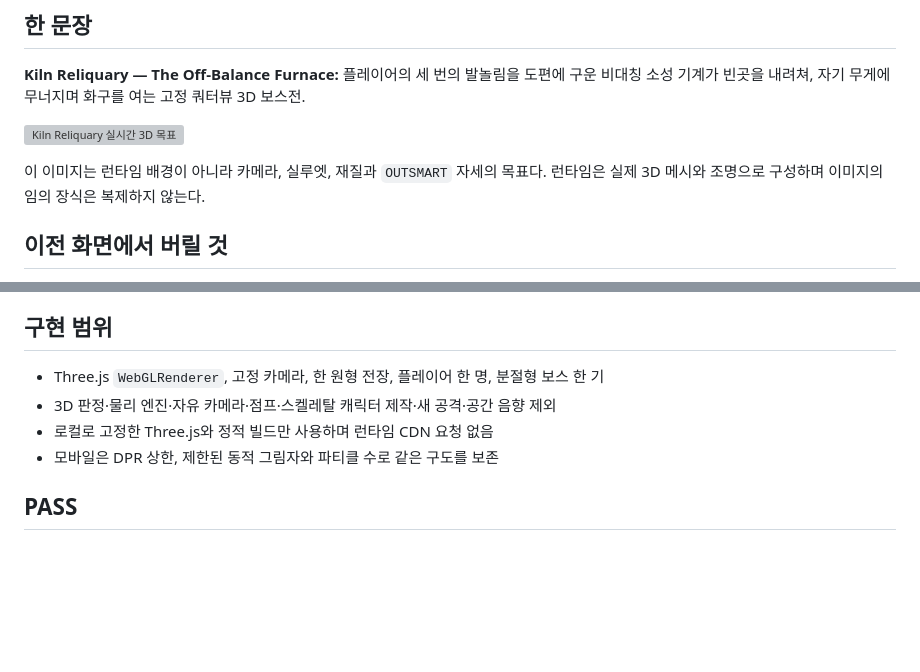
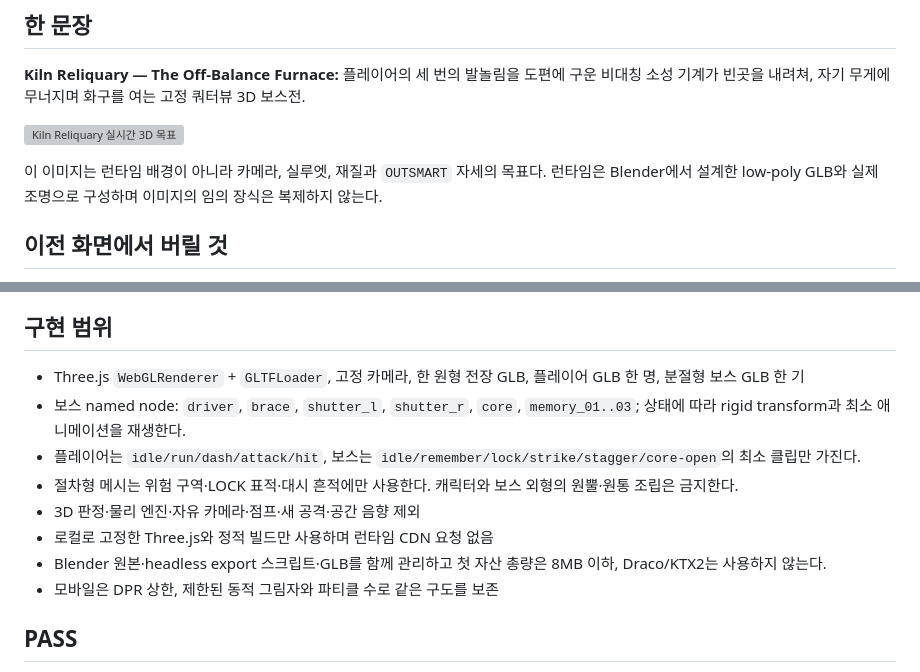
Before and after one commit to silvermaking/mirror-me-ai, a Markdown page: docs/design/VISUAL_DIRECTION.md, 2 parts joined by grey strips. GitHub-like rendering; blank space fills up the shorter version; grey boxes are pictures that could not be loaded.

Commit message:
design: require authored GLB asset pipeline

```diff
--- a/docs/design/VISUAL_DIRECTION.md
+++ b/docs/design/VISUAL_DIRECTION.md
@@ -6,7 +6,7 @@
 
 ![Kiln Reliquary 실시간 3D 목표](./kiln-reliquary-3d-target.png)
 
-이 이미지는 런타임 배경이 아니라 카메라, 실루엣, 재질과 `OUTSMART` 자세의 목표다. 런타임은 실제 3D 메시와 조명으로 구성하며 이미지의 임의 장식은 복제하지 않는다.
+이 이미지는 런타임 배경이 아니라 카메라, 실루엣, 재질과 `OUTSMART` 자세의 목표다. 런타임은 Blender에서 설계한 low-poly GLB와 실제 조명으로 구성하며 이미지의 임의 장식은 복제하지 않는다.
 
 ## 이전 화면에서 버릴 것
 
@@ -55,9 +55,13 @@
 
 ## 구현 범위
 
-- Three.js `WebGLRenderer`, 고정 카메라, 한 원형 전장, 플레이어 한 명, 분절형 보스 한 기
-- 3D 판정·물리 엔진·자유 카메라·점프·스켈레탈 캐릭터 제작·새 공격·공간 음향 제외
+- Three.js `WebGLRenderer` + `GLTFLoader`, 고정 카메라, 한 원형 전장 GLB, 플레이어 GLB 한 명, 분절형 보스 GLB 한 기
+- 보스 named node: `driver`, `brace`, `shutter_l`, `shutter_r`, `core`, `memory_01..03`; 상태에 따라 rigid transform과 최소 애니메이션을 재생한다.
+- 플레이어는 `idle/run/dash/attack/hit`, 보스는 `idle/remember/lock/strike/stagger/core-open`의 최소 클립만 가진다.
+- 절차형 메시는 위험 구역·LOCK 표적·대시 흔적에만 사용한다. 캐릭터와 보스 외형의 원뿔·원통 조립은 금지한다.
+- 3D 판정·물리 엔진·자유 카메라·점프·새 공격·공간 음향 제외
 - 로컬로 고정한 Three.js와 정적 빌드만 사용하며 런타임 CDN 요청 없음
+- Blender 원본·headless export 스크립트·GLB를 함께 관리하고 첫 자산 총량은 8MB 이하, Draco/KTX2는 사용하지 않는다.
 - 모바일은 DPR 상한, 제한된 동적 그림자와 파티클 수로 같은 구도를 보존
 
 ## PASS
```
Also changed, not shown: AGENTS.md (+5 -2 lines), docs/TWO_SESSION_WORKFLOW.md (+1 -1 lines).
